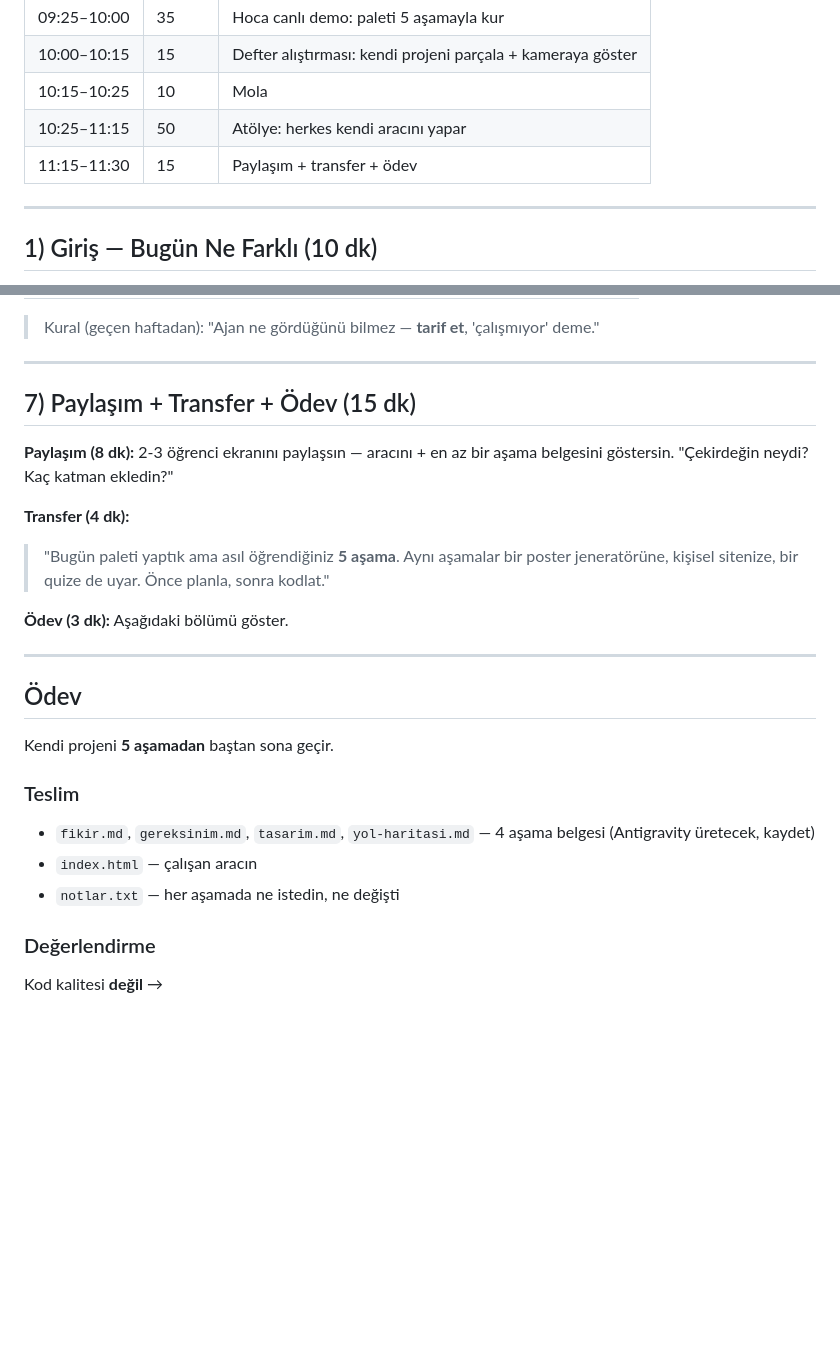
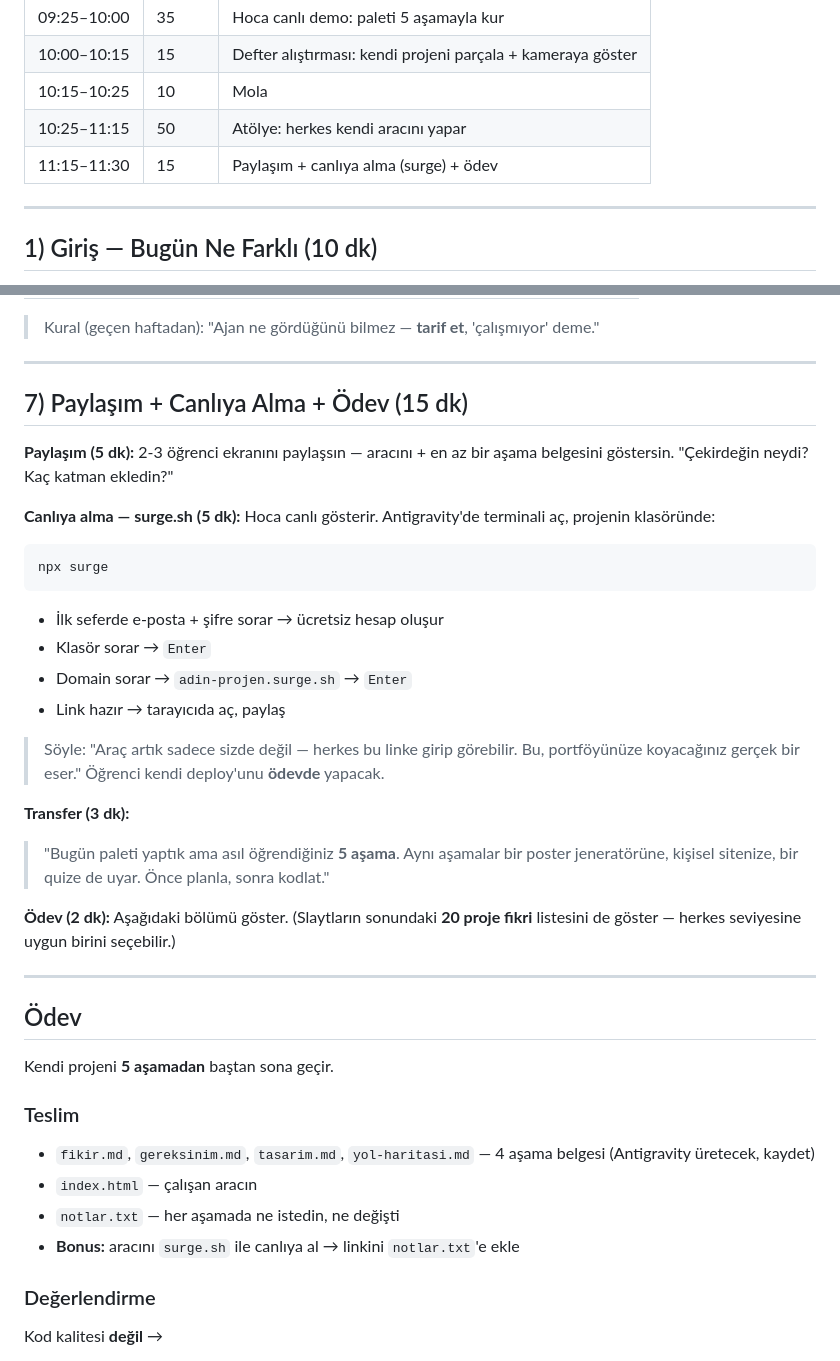
Before and after one commit to aladagemre/gita2112, a Markdown page: hafta10/ders-plani.md, 2 parts joined by grey strips. GitHub-like rendering; blank space fills up the shorter version.

````diff
--- a/hafta10/ders-plani.md
+++ b/hafta10/ders-plani.md
@@ -40,7 +40,7 @@ Ders sonunda öğrenci:
 | 10:00–10:15 | 15 | Defter alıştırması: kendi projeni parçala + kameraya göster |
 | 10:15–10:25 | 10 | Mola |
 | 10:25–11:15 | 50 | Atölye: herkes kendi aracını yapar |
-| 11:15–11:30 | 15 | Paylaşım + transfer + ödev |
+| 11:15–11:30 | 15 | Paylaşım + canlıya alma (surge) + ödev |
 
 ---
 
@@ -204,14 +204,25 @@ Türkçe karakterler doğru çıksın. SADECE 1. adımı yap, fazlasını ekleme
 
 ---
 
-## 7) Paylaşım + Transfer + Ödev (15 dk)
+## 7) Paylaşım + Canlıya Alma + Ödev (15 dk)
 
-**Paylaşım (8 dk):** 2-3 öğrenci ekranını paylaşsın — aracını + en az bir aşama belgesini göstersin. "Çekirdeğin neydi? Kaç katman ekledin?"
+**Paylaşım (5 dk):** 2-3 öğrenci ekranını paylaşsın — aracını + en az bir aşama belgesini göstersin. "Çekirdeğin neydi? Kaç katman ekledin?"
 
-**Transfer (4 dk):**
+**Canlıya alma — surge.sh (5 dk):** Hoca canlı gösterir. Antigravity'de terminali aç, projenin klasöründe:
+```
+npx surge
+```
+- İlk seferde e-posta + şifre sorar → ücretsiz hesap oluşur
+- Klasör sorar → `Enter`
+- Domain sorar → `adin-projen.surge.sh` → `Enter`
+- Link hazır → tarayıcıda aç, paylaş
+
+> Söyle: "Araç artık sadece sizde değil — herkes bu linke girip görebilir. Bu, portföyünüze koyacağınız gerçek bir eser." Öğrenci kendi deploy'unu **ödevde** yapacak.
+
+**Transfer (3 dk):**
 > "Bugün paleti yaptık ama asıl öğrendiğiniz **5 aşama**. Aynı aşamalar bir poster jeneratörüne, kişisel sitenize, bir quize de uyar. Önce planla, sonra kodlat."
 
-**Ödev (3 dk):** Aşağıdaki bölümü göster.
+**Ödev (2 dk):** Aşağıdaki bölümü göster. (Slaytların sonundaki **20 proje fikri** listesini de göster — herkes seviyesine uygun birini seçebilir.)
 
 ---
 
@@ -223,6 +234,7 @@ Kendi projeni **5 aşamadan** baştan sona geçir.
 - `fikir.md`, `gereksinim.md`, `tasarim.md`, `yol-haritasi.md` — 4 aşama belgesi (Antigravity üretecek, kaydet)
 - `index.html` — çalışan aracın
 - `notlar.txt` — her aşamada ne istedin, ne değişti
+- **Bonus:** aracını `surge.sh` ile canlıya al → linkini `notlar.txt`'e ekle
 
 ### Değerlendirme
 Kod kalitesi **değil** →
````
Also changed, not shown: hafta10/slaytlar.md (+100 -5 lines).
